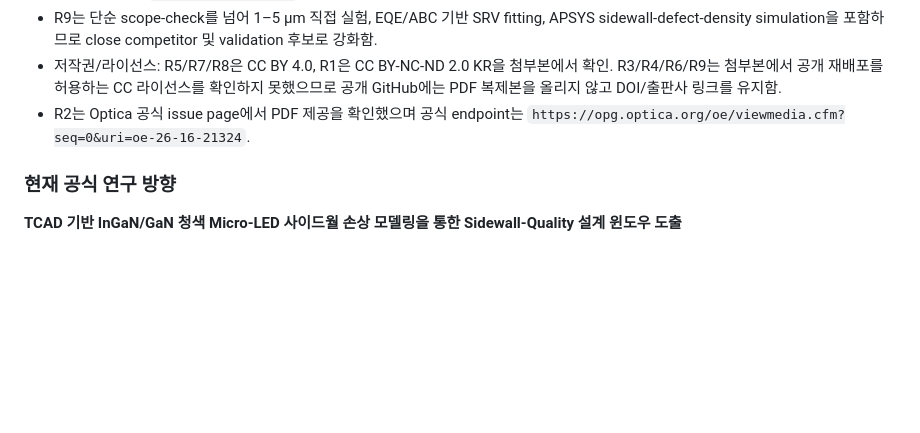
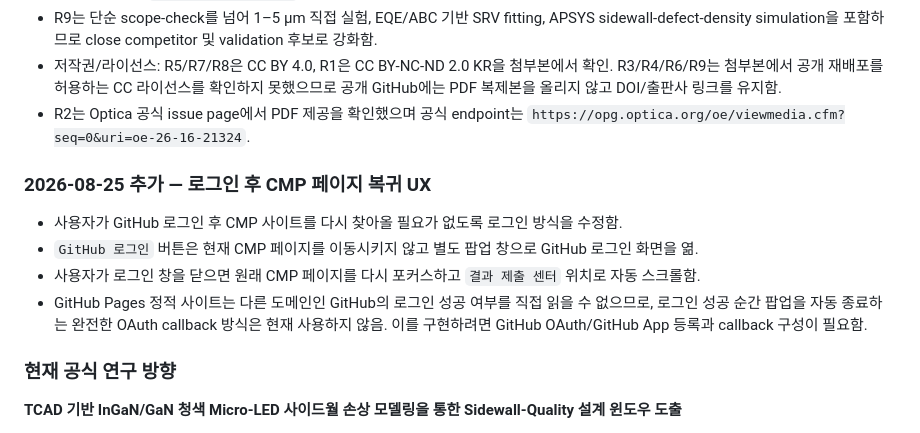
Before and after one commit to TaekGyu0801/LEE-TAEK-GYU.github.io, a Markdown page: cmp-microled-guide/AI_HANDOFF.md, the part around the change. Drawn GitHub-style; blank space fills up the shorter version.

Commit message:
Record login popup return-to-CMP behavior

```diff
--- a/cmp-microled-guide/AI_HANDOFF.md
+++ b/cmp-microled-guide/AI_HANDOFF.md
@@ -48,6 +48,13 @@
 - 저작권/라이선스: R5/R7/R8은 CC BY 4.0, R1은 CC BY-NC-ND 2.0 KR을 첨부본에서 확인. R3/R4/R6/R9는 첨부본에서 공개 재배포를 허용하는 CC 라이선스를 확인하지 못했으므로 공개 GitHub에는 PDF 복제본을 올리지 않고 DOI/출판사 링크를 유지함.
 - R2는 Optica 공식 issue page에서 PDF 제공을 확인했으며 공식 endpoint는 `https://opg.optica.org/oe/viewmedia.cfm?seq=0&uri=oe-26-16-21324`.
 
+### 2026-08-25 추가 — 로그인 후 CMP 페이지 복귀 UX
+
+- 사용자가 GitHub 로그인 후 CMP 사이트를 다시 찾아올 필요가 없도록 로그인 방식을 수정함.
+- `GitHub 로그인` 버튼은 현재 CMP 페이지를 이동시키지 않고 별도 팝업 창으로 GitHub 로그인 화면을 엶.
+- 사용자가 로그인 창을 닫으면 원래 CMP 페이지를 다시 포커스하고 `결과 제출 센터` 위치로 자동 스크롤함.
+- GitHub Pages 정적 사이트는 다른 도메인인 GitHub의 로그인 성공 여부를 직접 읽을 수 없으므로, 로그인 성공 순간 팝업을 자동 종료하는 완전한 OAuth callback 방식은 현재 사용하지 않음. 이를 구현하려면 GitHub OAuth/GitHub App 등록과 callback 구성이 필요함.
+
 ### 현재 공식 연구 방향
 
 **TCAD 기반 InGaN/GaN 청색 Micro-LED 사이드월 손상 모델링을 통한 Sidewall-Quality 설계 윈도우 도출**
```
